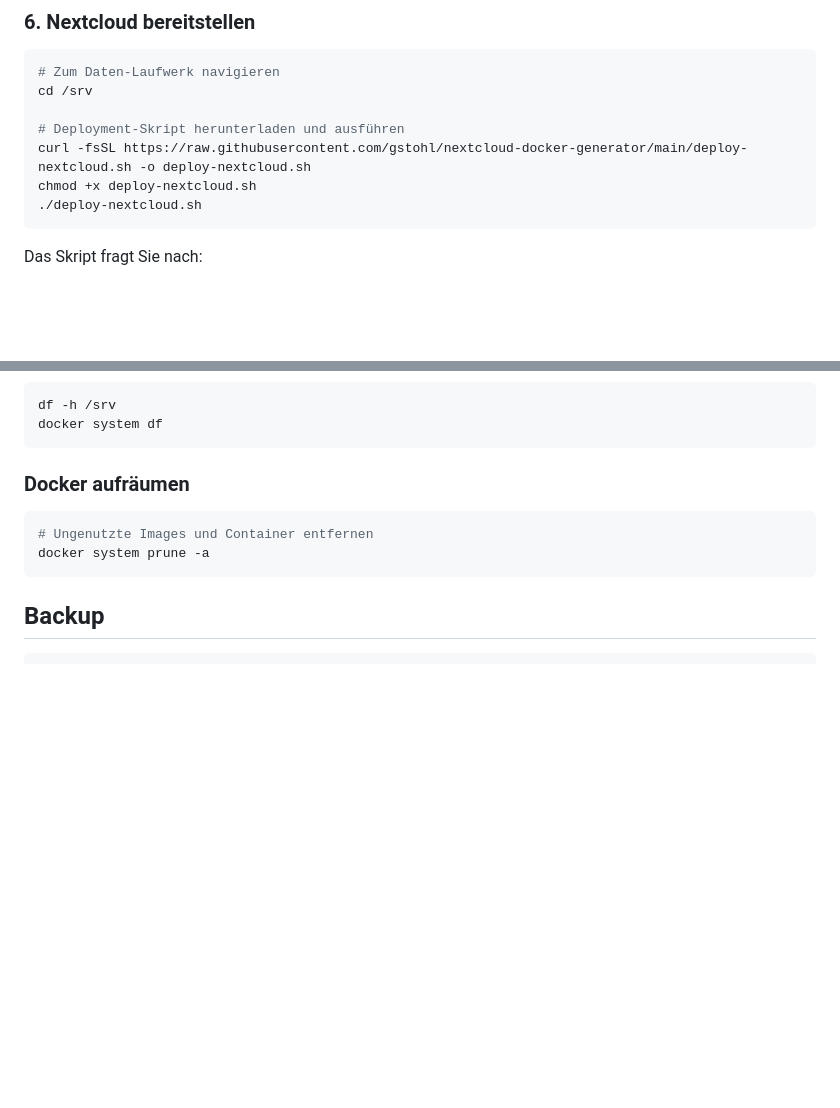
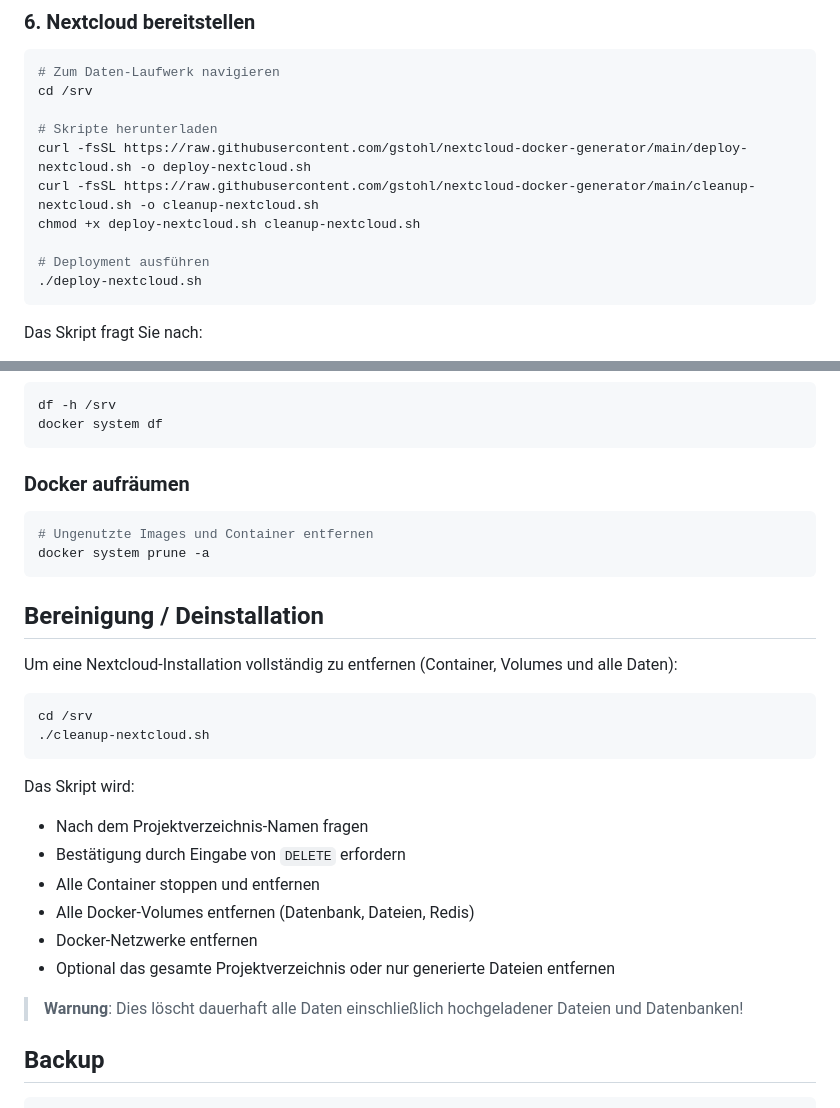
Before and after one commit to gstohl/nextcloud-docker-generator, a Markdown page: README.de.md, 2 parts joined by grey strips. Drawn GitHub-style; blank space fills up the shorter version.

````diff
--- a/README.de.md
+++ b/README.de.md
@@ -130,9 +130,12 @@ curl -s ifconfig.me
 # Zum Daten-Laufwerk navigieren
 cd /srv
 
-# Deployment-Skript herunterladen und ausführen
+# Skripte herunterladen
 curl -fsSL https://raw.githubusercontent.com/gstohl/nextcloud-docker-generator/main/deploy-nextcloud.sh -o deploy-nextcloud.sh
-chmod +x deploy-nextcloud.sh
+curl -fsSL https://raw.githubusercontent.com/gstohl/nextcloud-docker-generator/main/cleanup-nextcloud.sh -o cleanup-nextcloud.sh
+chmod +x deploy-nextcloud.sh cleanup-nextcloud.sh
+
+# Deployment ausführen
 ./deploy-nextcloud.sh
 ```
 
@@ -202,6 +205,25 @@ docker system df
 docker system prune -a
 ```
 
+## Bereinigung / Deinstallation
+
+Um eine Nextcloud-Installation vollständig zu entfernen (Container, Volumes und alle Daten):
+
+```bash
+cd /srv
+./cleanup-nextcloud.sh
+```
+
+Das Skript wird:
+- Nach dem Projektverzeichnis-Namen fragen
+- Bestätigung durch Eingabe von `DELETE` erfordern
+- Alle Container stoppen und entfernen
+- Alle Docker-Volumes entfernen (Datenbank, Dateien, Redis)
+- Docker-Netzwerke entfernen
+- Optional das gesamte Projektverzeichnis oder nur generierte Dateien entfernen
+
+> **Warnung**: Dies löscht dauerhaft alle Daten einschließlich hochgeladener Dateien und Datenbanken!
+
 ## Backup
 
 ```bash
````
Also changed, not shown: README.md (+24 -2 lines).
